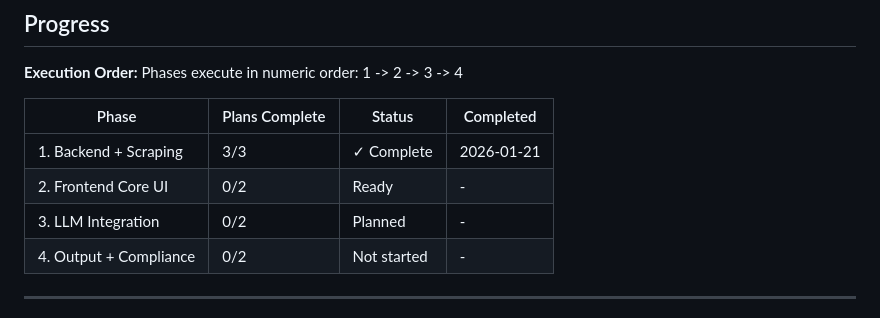
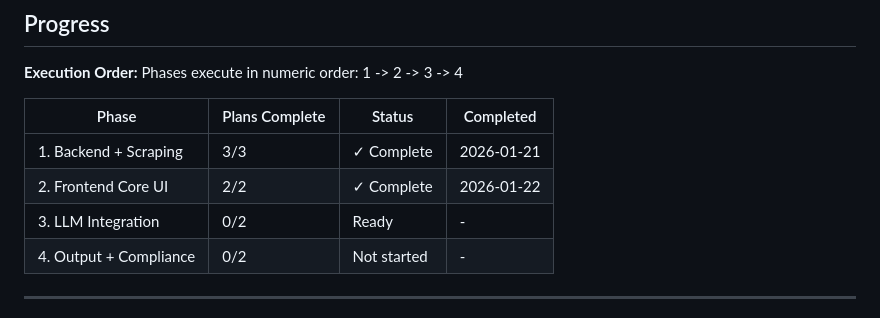
Before and after one commit to dubedad/JD-Builder-Lite, a Markdown page: .planning/ROADMAP.md, the part around one of its changes. Rendered like a GitHub page.

Commit message:
docs(phase-2): complete Frontend Core UI phase

```diff
--- a/.planning/ROADMAP.md
+++ b/.planning/ROADMAP.md
@@ -87,8 +87,8 @@ Phases execute in numeric order: 1 -> 2 -> 3 -> 4
 | Phase | Plans Complete | Status | Completed |
 |-------|----------------|--------|-----------|
 | 1. Backend + Scraping | 3/3 | ✓ Complete | 2026-01-21 |
-| 2. Frontend Core UI | 0/2 | Ready | - |
-| 3. LLM Integration | 0/2 | Planned | - |
+| 2. Frontend Core UI | 2/2 | ✓ Complete | 2026-01-22 |
+| 3. LLM Integration | 0/2 | Ready | - |
 | 4. Output + Compliance | 0/2 | Not started | - |
 
 ---
```
Also changed, not shown: other parts of .planning/ROADMAP.md (+3 -3 lines), .planning/REQUIREMENTS.md (+6 -6 lines), 1 other file.
